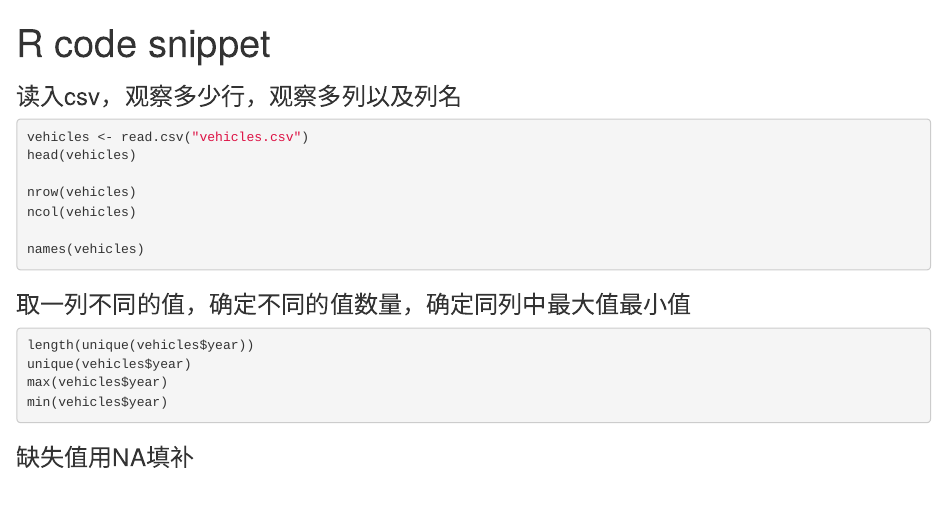
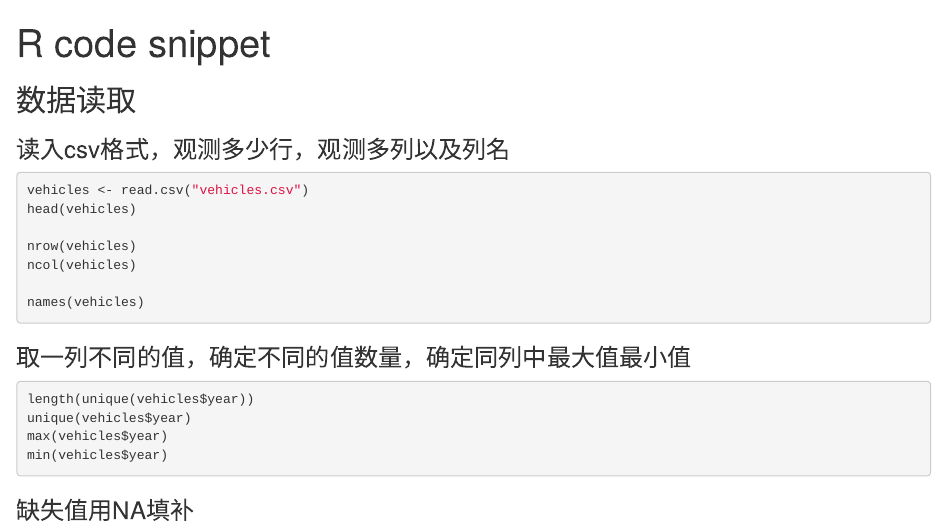
Before and after one commit to jasonbai/codesnippet, an R Markdown document (RcodeSnippet.Rmd): the page in a window 1100 px wide, from its top. Rendered offline with R 4.5, knitr and Pandoc, with nearby package versions; the code chunks are not run, so their results and figures are left out.

Commit message:
add new format

````diff
--- a/RcodeSnippet.Rmd
+++ b/RcodeSnippet.Rmd
@@ -6,7 +6,8 @@ output: html_document
 ```{r setup, include=FALSE}
 knitr::opts_chunk$set(echo = TRUE)
 ```
-### 读入csv，观察多少行，观察多列以及列名
+## 数据读取
+### 读入csv格式，观测多少行，观测多列以及列名
 ```{r}
 vehicles <- read.csv("vehicles.csv")
 head(vehicles)
````
